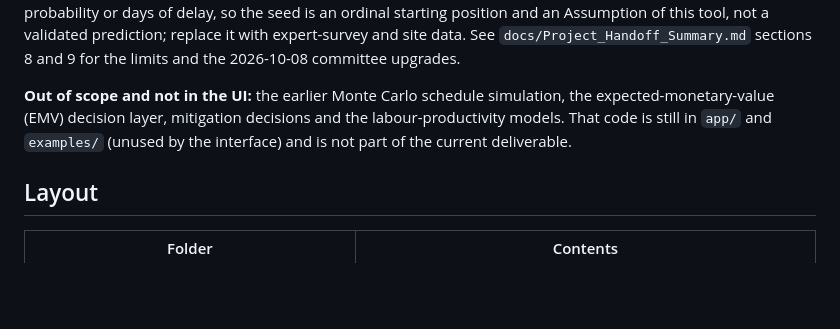
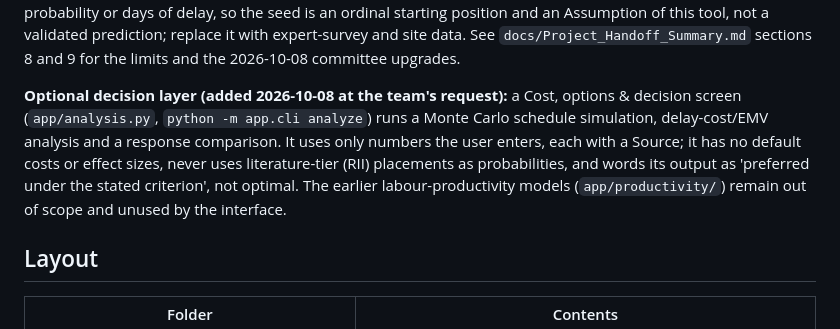
Before and after one commit to DrAssassin3214/FYP, a Markdown page: README.md, the part around the change. Drawn GitHub-style; blank space fills up the shorter version.

Commit message:
README: describe optional decision layer

```diff
--- a/README.md
+++ b/README.md
@@ -13,9 +13,7 @@ into an ordinal band for 30 of the 46 library risks; the other 16 have no survey
 ordinal starting position and an Assumption of this tool, not a validated prediction; replace it with
 expert-survey and site data. See `docs/Project_Handoff_Summary.md` sections 8 and 9 for the limits and the 2026-10-08 committee upgrades.
 
-**Out of scope and not in the UI:** the earlier Monte Carlo schedule simulation, the expected-monetary-value
-(EMV) decision layer, mitigation decisions and the labour-productivity models. That code is still in
-`app/` and `examples/` (unused by the interface) and is not part of the current deliverable.
+**Optional decision layer (added 2026-10-08 at the team's request):** a Cost, options & decision screen (`app/analysis.py`, `python -m app.cli analyze`) runs a Monte Carlo schedule simulation, delay-cost/EMV analysis and a response comparison. It uses only numbers the user enters, each with a Source; it has no default costs or effect sizes, never uses literature-tier (RII) placements as probabilities, and words its output as 'preferred under the stated criterion', not optimal. The earlier labour-productivity models (`app/productivity/`) remain out of scope and unused by the interface.
 
 ## Layout
 
```
